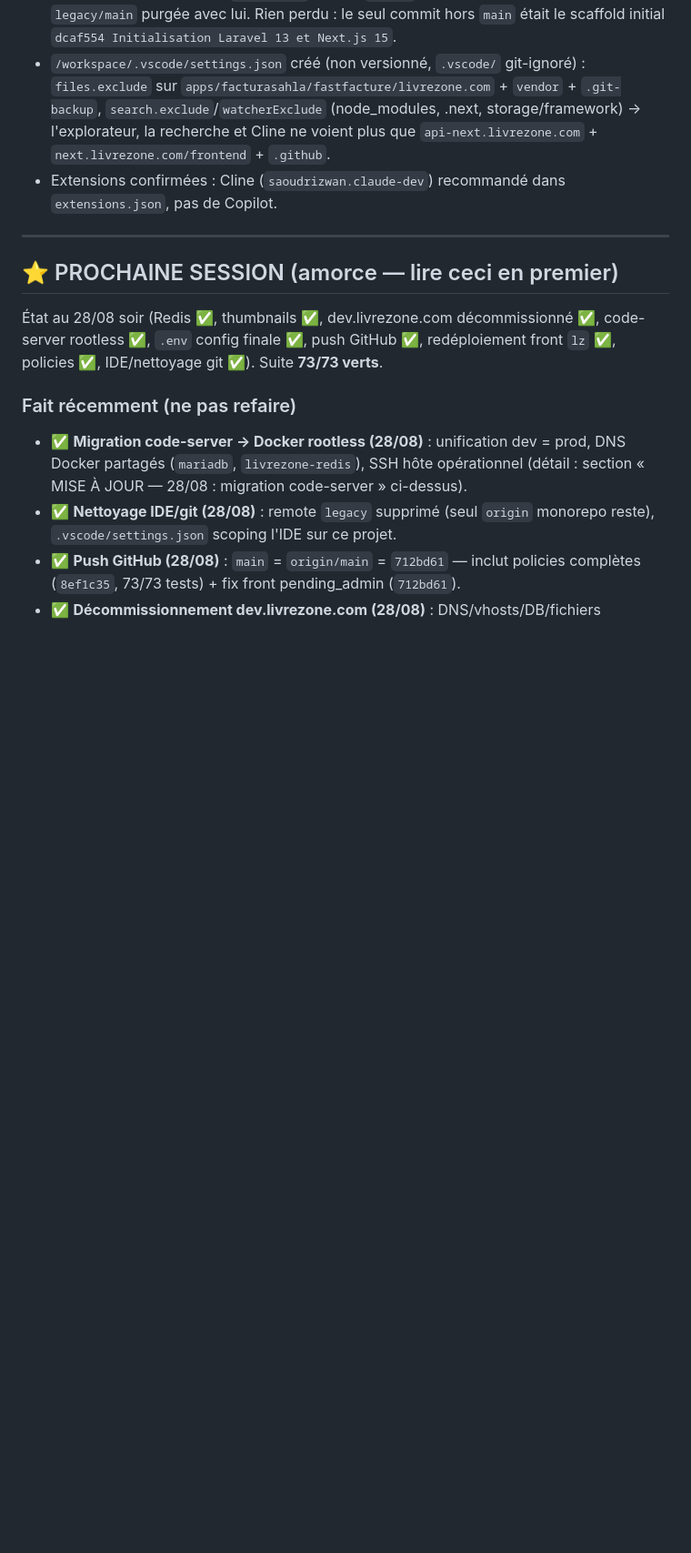
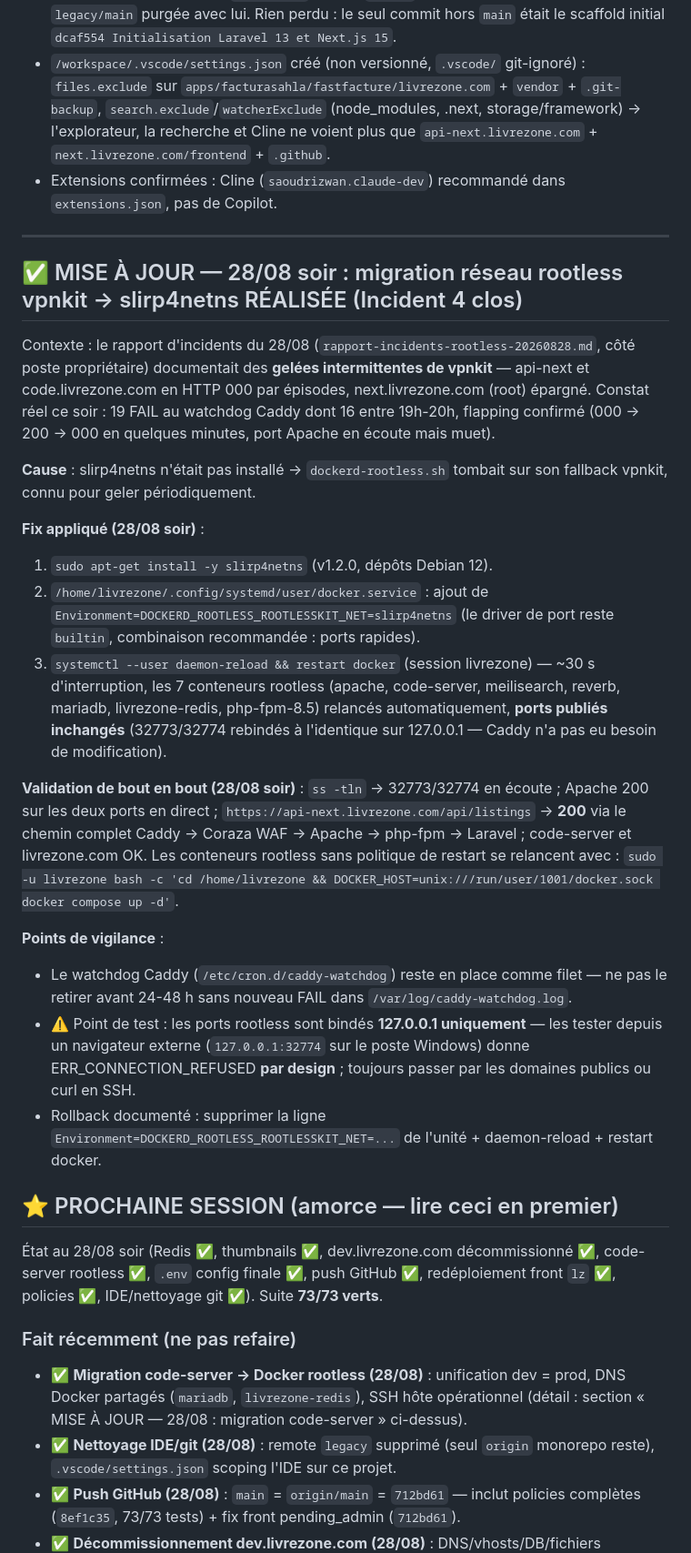
Before and after one commit to livrezone-ops/livrezone-next-monorepo, a Markdown page: api-next.livrezone.com/.agents/AUDIT-2026-08-25.md, the part around the change. Shown at 91% size. Rendered like a GitHub page; blank space fills up the shorter version.

Commit message:
docs: migration vpnkit -> slirp4netns (incident 4 clos, valide 28/08 soir)

```diff
--- a/api-next.livrezone.com/.agents/AUDIT-2026-08-25.md
+++ b/api-next.livrezone.com/.agents/AUDIT-2026-08-25.md
@@ -727,6 +727,24 @@ Le briefing `/workspace/briefing-migration-code-server.txt` est conservé comme
 
 ---
 
+## ✅ MISE À JOUR — 28/08 soir : migration réseau rootless vpnkit → slirp4netns RÉALISÉE (Incident 4 clos)
+
+Contexte : le rapport d'incidents du 28/08 (`rapport-incidents-rootless-20260828.md`, côté poste propriétaire) documentait des **gelées intermittentes de vpnkit** — api-next et code.livrezone.com en HTTP 000 par épisodes, next.livrezone.com (root) épargné. Constat réel ce soir : 19 FAIL au watchdog Caddy dont 16 entre 19h-20h, flapping confirmé (000 → 200 → 000 en quelques minutes, port Apache en écoute mais muet).
+
+**Cause** : slirp4netns n'était pas installé → `dockerd-rootless.sh` tombait sur son fallback vpnkit, connu pour geler périodiquement.
+
+**Fix appliqué (28/08 soir)** :
+1. `sudo apt-get install -y slirp4netns` (v1.2.0, dépôts Debian 12).
+2. `/home/livrezone/.config/systemd/user/docker.service` : ajout de `Environment=DOCKERD_ROOTLESS_ROOTLESSKIT_NET=slirp4netns` (le driver de port reste `builtin`, combinaison recommandée : ports rapides).
+3. `systemctl --user daemon-reload && restart docker` (session livrezone) — ~30 s d'interruption, les 7 conteneurs rootless (apache, code-server, meilisearch, reverb, mariadb, livrezone-redis, php-fpm-8.5) relancés automatiquement, **ports publiés inchangés** (32773/32774 rebindés à l'identique sur 127.0.0.1 — Caddy n'a pas eu besoin de modification).
+
+**Validation de bout en bout (28/08 soir)** : `ss -tln` → 32773/32774 en écoute ; Apache 200 sur les deux ports en direct ; `https://api-next.livrezone.com/api/listings` → **200** via le chemin complet Caddy → Coraza WAF → Apache → php-fpm → Laravel ; code-server et livrezone.com OK. Les conteneurs rootless sans politique de restart se relancent avec : `sudo -u livrezone bash -c 'cd /home/livrezone && DOCKER_HOST=unix:///run/user/1001/docker.sock docker compose up -d'`.
+
+**Points de vigilance** :
+- Le watchdog Caddy (`/etc/cron.d/caddy-watchdog`) reste en place comme filet — ne pas le retirer avant 24-48 h sans nouveau FAIL dans `/var/log/caddy-watchdog.log`.
+- ⚠️ Point de test : les ports rootless sont bindés **127.0.0.1 uniquement** — les tester depuis un navigateur externe (`127.0.0.1:32774` sur le poste Windows) donne ERR_CONNECTION_REFUSED **par design** ; toujours passer par les domaines publics ou curl en SSH.
+- Rollback documenté : supprimer la ligne `Environment=DOCKERD_ROOTLESS_ROOTLESSKIT_NET=...` de l'unité + daemon-reload + restart docker.
+
 ## ⭐ PROCHAINE SESSION (amorce — lire ceci en premier)
 
 État au 28/08 soir (Redis ✅, thumbnails ✅, dev.livrezone.com décommissionné ✅, code-server rootless ✅, `.env` config finale ✅, push GitHub ✅, redéploiement front `lz` ✅, policies ✅, IDE/nettoyage git ✅). Suite **73/73 verts**.
```
